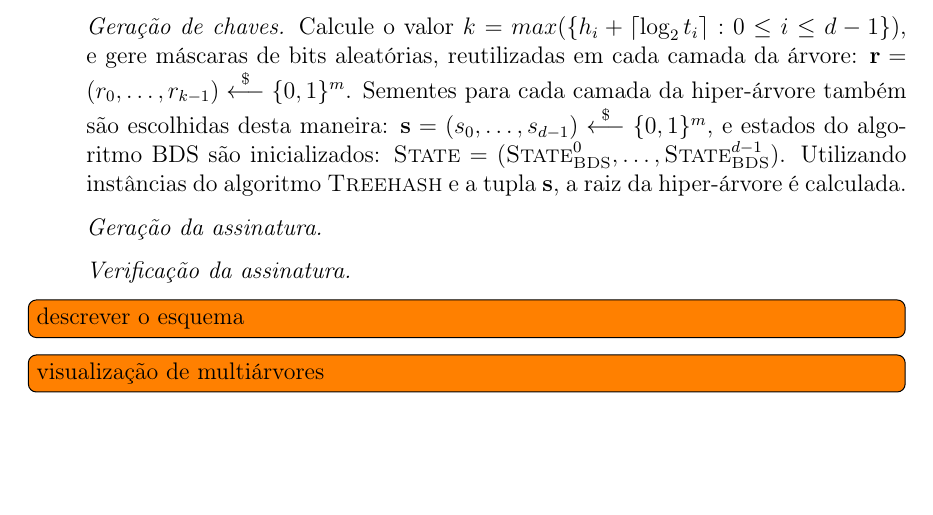
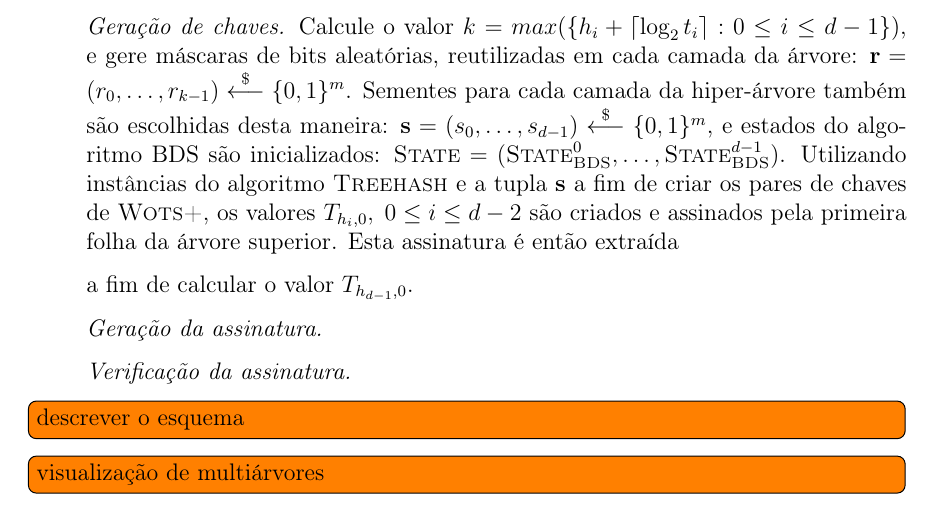
Before and after one commit to zambonin/bsc, a LaTeX document (bsc.tex): part of page 30 of 36, cut so that both start at the same text, the shorter picture padded with empty space. Compiled offline with pdfLaTeX.

Commit message:
sharelatex: update bsc.tex from r28432 to r28528

```diff
--- a/bsc.tex
+++ b/bsc.tex
@@ -1528,7 +1528,9 @@ Finalmente, é possível descrever o esquema. Tome o parâmetro de segurança $m
 
 \begin{enumerate}
 
-  \item[] \emph{Geração de chaves.} Calcule o valor $k = max(\{h_i + \lceil \log_2 t_i \rceil : 0 \leq i \leq d - 1\})$, e gere máscaras de bits aleatórias, reutilizadas em cada camada da árvore: $\mathbf{r} = (r_0, \dots, r_{k - 1}) \stackrel{\$}{\longleftarrow} \binwds{m}$. Sementes para cada camada da hiper-árvore também são escolhidas desta maneira: $\textbf{s} = (s_0, \dots, s_{d - 1}) \stackrel{\$}{\longleftarrow} \binwds{m}$, e estados do algoritmo BDS são inicializados: $\textsc{State} = (\textsc{State}_{\textsc{BDS}}^{0}, \dots, \textsc{State}_{\textsc{BDS}}^{d - 1})$. Utilizando instâncias do algoritmo \textsc{Treehash} e a tupla $\textbf{s}$, a raiz da hiper-árvore é calculada.
+  \item[] \emph{Geração de chaves.} Calcule o valor $k = max(\{h_i + \lceil \log_2 t_i \rceil : 0 \leq i \leq d - 1\})$, e gere máscaras de bits aleatórias, reutilizadas em cada camada da árvore: $\mathbf{r} = (r_0, \dots, r_{k - 1}) \stackrel{\$}{\longleftarrow} \binwds{m}$. Sementes para cada camada da hiper-árvore também são escolhidas desta maneira: $\textbf{s} = (s_0, \dots, s_{d - 1}) \stackrel{\$}{\longleftarrow} \binwds{m}$, e estados do algoritmo BDS são inicializados: $\textsc{State} = (\textsc{State}_{\textsc{BDS}}^{0}, \dots, \textsc{State}_{\textsc{BDS}}^{d - 1})$. Utilizando instâncias do algoritmo \textsc{Treehash} e a tupla $\textbf{s}$ a fim de criar os pares de chaves de \textsc{Wots+}, os valores $T_{h_{i}, 0}, \; 0 \leq i \leq d - 2$ são criados e assinados pela primeira folha da árvore superior. Esta assinatura é então extraída
+
+  a fim de calcular o valor $T_{h_{d - 1}, 0}$.
 
   \item[] \emph{Geração da assinatura.}
 
```
